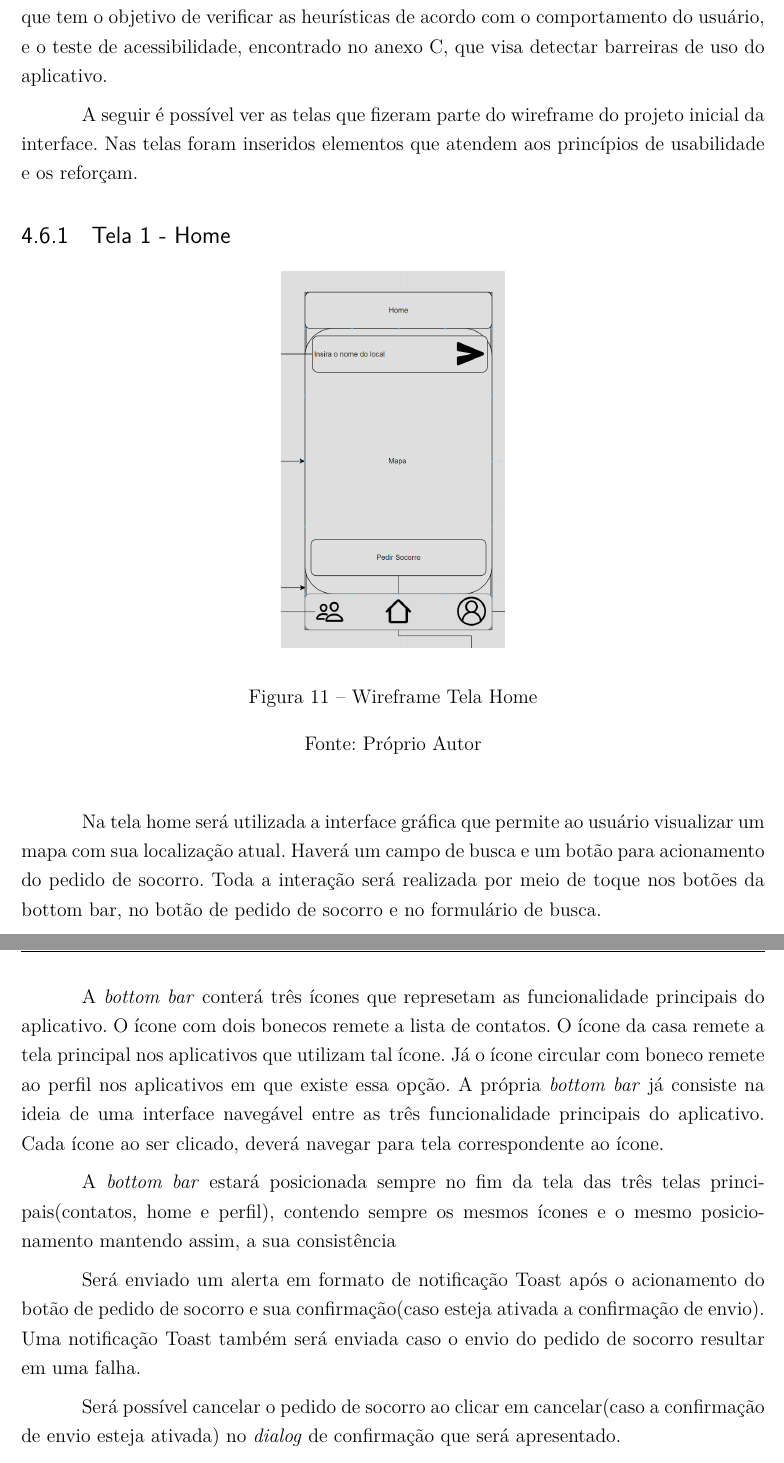
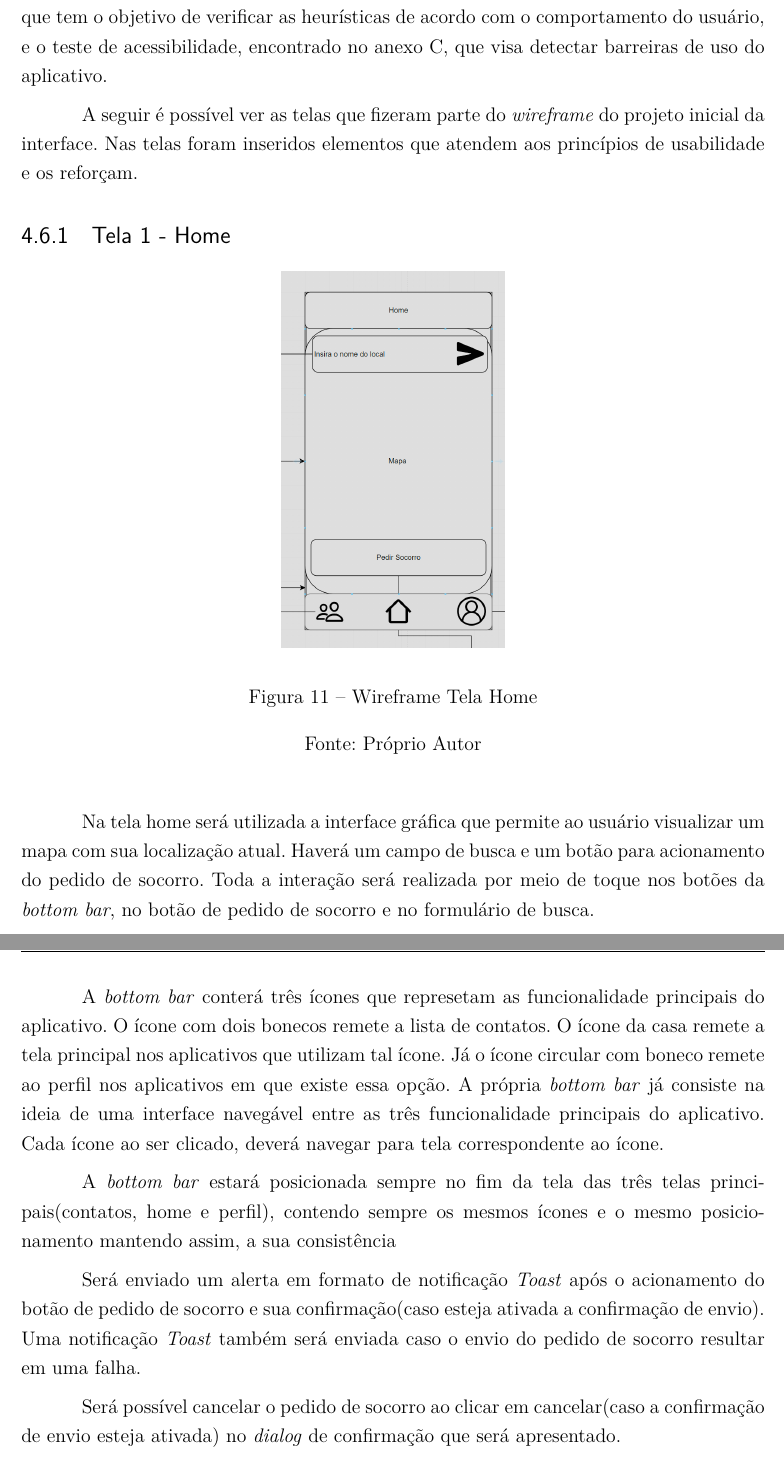
Before and after one commit to lucasomac/shesafe-doc, a LaTeX thesis (IFSP-SheSafe.tex, which reads Conteudo/Usabilidade.tex): two parts of pages 39 and 40 of 243, joined at a grey line, cut so that both start at the same text. Compiled offline with pdfLaTeX.

Commit message:
Refactor text for consistency and clarity in multiple documentation files; enhance usability descriptions and improve formatting in Conclusoes.tex, Desenvolvimento.tex, ReferencialTeorico.tex, and Usabilidade.tex.

```diff
--- a/Conteudo/Usabilidade.tex
+++ b/Conteudo/Usabilidade.tex
@@ -51,7 +51,7 @@ Metodologias contemporâneas de avaliação combinam princípios heurísticos tr
 \end{comment}
 Foram realizadas três avaliações principais utilizando o protótipo inicial do aplicativo SheSafe: a avaliação de rapída e rasteira, encontrada no anexo B, que visa fazer uma tomada rápida de opinião e oferecer aos interessados indicações gerais sobre a qualidade da experiência do usuário; a avaliação heurística de usabilidade, encontrada no anexo A, que tem o objetivo de verificar as heurísticas de acordo com o comportamento do usuário, e o teste de acessibilidade, encontrado no anexo C, que visa detectar barreiras de uso do aplicativo.
 
-A seguir é possível ver as telas que fizeram parte do wireframe do projeto inicial da interface. Nas telas foram inseridos elementos que atendem aos princípios de usabilidade e os reforçam.
+A seguir é possível ver as telas que fizeram parte do \textit{wireframe} do projeto inicial da interface. Nas telas foram inseridos elementos que atendem aos princípios de usabilidade e os reforçam.
 \subsection{Tela 1 - Home}
 \begin{figure}[H]
   \begin{center}
@@ -65,19 +65,19 @@ A seguir é possível ver as telas que fizeram parte do wireframe do projeto ini
 	\begin{alineas}
 		\item Tipo de interface e interação
 
-		Na tela home será utilizada o tipo de tela de interface gráfica onde o usuário irá visualizar sua localização atual no mapa e um campo de busca e um botão de pedido de socorro. A forma de interação será através de toque nos botões tanto da bottom bar quanto do pedir socorro. E através de formulário no campo para inserir o nome do local a ser buscado.
+		Na tela home será utilizada o tipo de tela de interface gráfica onde o usuário irá visualizar sua localização atual no mapa e um campo de busca e um botão de pedido de socorro. A forma de interação será através de toque nos botões tanto da \textit{bottom bar} quanto do pedir socorro. E através de formulário no campo para inserir o nome do local a ser buscado.
 		\item Metáforas
 
-		A BottomBar contém ícones os quais remetem as funcionalidades do aplicativo. O ícone com dois bonecos remete a uma lista de contatos. O ícone da casa remete a tela principal de qualquer aplicativo. Já o ícone circular com boneco dentro remete ao perfil em qualquer aplicação. A própria BottomBar já remete a ideia de que é possível navegar entre essas três telas sem que tenha que sair deste menu em si.
+		A \textit{BottomBar} contém ícones os quais remetem as funcionalidades do aplicativo. O ícone com dois bonecos remete a uma lista de contatos. O ícone da casa remete a tela principal de qualquer aplicativo. Já o ícone circular com boneco dentro remete ao perfil em qualquer aplicação. A própria \textit{BottomBar} já remete a ideia de que é possível navegar entre essas três telas sem que tenha que sair deste menu em si.
 		\item Aprendizibilidade
 
-		Previsibilidade – Ao clicar em qualquer um dos ícones da bottom bar o usuário será navegado para a tela correspondente ao ícone.
+		Previsibilidade – Ao clicar em qualquer um dos ícones da \textit{bottom bar} o usuário será navegado para a tela correspondente ao ícone.
 
-		Capacidade de sintetização – O usuário receberá um alert em formato de notificação Toast ao clicar em enviar pedido de socorro e confirmar (caso a confirmação de envio esteja ativada) que deseja enviar.
+		Capacidade de sintetização – O usuário receberá um alert em formato de notificação \textit{Toast} ao clicar em enviar pedido de socorro e confirmar (caso a confirmação de envio esteja ativada) que deseja enviar.
 
 		Familiaridade – Não se aplica.
 
-		Consistência – A bottom bar será apresentada sempre no fim das três telas principais (contatos, home e perfil). E os seus ícones estarão sempre na mesma ordem de posição.
+		Consistência – A \textit{bottom bar} será apresentada sempre no fim das três telas principais (contatos, home e perfil). E os seus ícones estarão sempre na mesma ordem de posição.
 
 		Generalização – Não se aplica.
 		\item Flexibilidade
@@ -95,20 +95,21 @@ A seguir é possível ver as telas que fizeram parte do wireframe do projeto ini
 
 		Observabilidade – O mapa indicará a localização atual do usuário na tela home.
 
-		Recuperabilidade – O sistema irá emitir um alert em formato de Toast indicando quando houver falha no envio de um pedido de socorro e pedirá para que o usuário refaça a solicitação.
+		Recuperabilidade – O sistema irá emitir um alert em formato de \textit{Toast} indicando quando houver falha no envio de um pedido de socorro e pedirá para que o usuário refaça a solicitação.
 
-		Capacidade de resposta – Ao enviar ou confirmar um pedido de socorro o sistema irá emitir um alerta em formato de Toast indicando que o pedido foi enviado.
+		Capacidade de resposta – Ao enviar ou confirmar um pedido de socorro o sistema irá emitir um alerta em formato de \textit{Toast} indicando que o pedido foi enviado.
 
 		Conformidade de realização de atividades – O usuário irá receber na tela um aviso em caso de perda de conexão e pedirá que o usuário se reconecte antes de continuar as operações.
 	\end{alineas}
 \end{comment}
-Na tela home será utilizada a interface gráfica que permite ao usuário visualizar um mapa com sua localização atual. Haverá um campo de busca e um botão para acionamento do pedido de socorro. Toda a interação será realizada por meio de toque nos botões da bottom bar, no botão de pedido de socorro e no formulário de busca.
+
+Na tela home será utilizada a interface gráfica que permite ao usuário visualizar um mapa com sua localização atual. Haverá um campo de busca e um botão para acionamento do pedido de socorro. Toda a interação será realizada por meio de toque nos botões da \textit{bottom bar}, no botão de pedido de socorro e no formulário de busca.
 
 A \textit{bottom bar} conterá três ícones que represetam as funcionalidade principais do aplicativo. O ícone com dois bonecos remete a lista de contatos. O ícone da casa remete a tela principal nos aplicativos que utilizam tal ícone. Já o ícone circular com boneco remete ao perfil nos aplicativos em que existe essa opção. A própria \textit{bottom bar} já consiste na ideia de uma interface navegável entre as três funcionalidade principais do aplicativo. Cada ícone ao ser clicado, deverá navegar para tela correspondente ao ícone.
 
 A \textit{bottom bar} estará posicionada sempre no fim da tela das três telas principais(contatos, home e perfil), contendo sempre os mesmos ícones e o mesmo posicionamento mantendo assim, a sua consistência
 
-Será enviado um alerta em formato de notificação Toast após o acionamento do botão de pedido de socorro e sua confirmação(caso esteja ativada a confirmação de envio). Uma notificação Toast também será enviada caso o envio do pedido de socorro resultar em uma falha.
+Será enviado um alerta em formato de notificação \textit{Toast} após o acionamento do botão de pedido de socorro e sua confirmação(caso esteja ativada a confirmação de envio). Uma notificação \textit{Toast} também será enviada caso o envio do pedido de socorro resultar em uma falha.
 
 Será possível cancelar o pedido de socorro ao clicar em cancelar(caso a confirmação de envio esteja ativada) no \textit{dialog} de confirmação que será apresentado.
 
```
Also changed, not shown: Conteudo/Conclusoes.tex (+1 -1 lines), Conteudo/Desenvolvimento.tex (+1 -1 lines), Conteudo/ReferencialTeorico.tex (+5 -5 lines).
